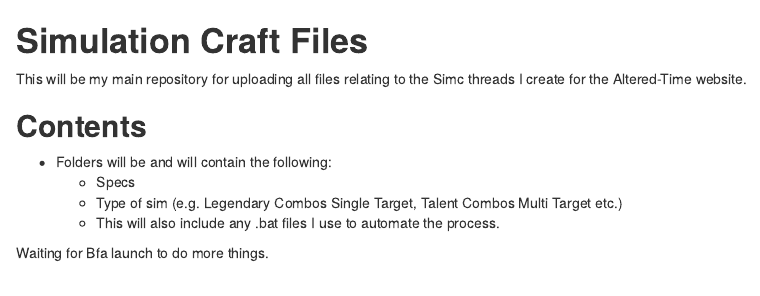
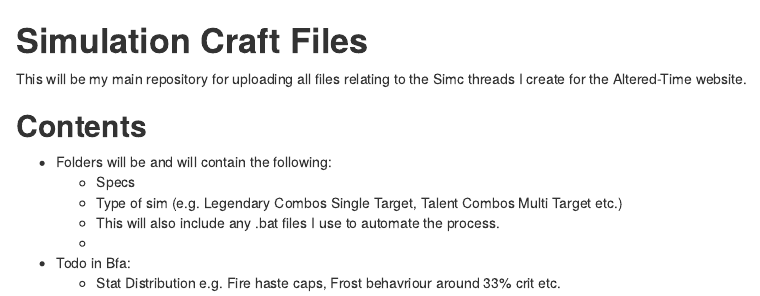
Before and after one commit to Glynnyx/Simc-Files, an R Markdown document (Readme.rmd): the page in a window 1100 px wide, from its top. Rendered offline with R 4.5, knitr and Pandoc, with nearby package versions.

Commit message:
[README]

```diff
--- a/Readme.rmd
+++ b/Readme.rmd
@@ -8,5 +8,7 @@ This will be my main repository for uploading all files relating to the Simc thr
     * Specs
     * Type of sim (e.g. Legendary Combos Single Target, Talent Combos Multi Target etc.)
     * This will also include any .bat files I use to automate the process.
+	*
 
-Waiting for Bfa launch to do more things.
+- Todo in Bfa:
+    * Stat Distribution e.g. Fire haste caps, Frost behavriour around 33% crit etc.
```
